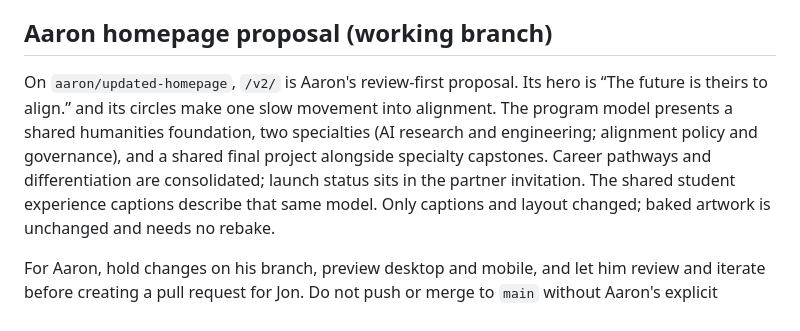
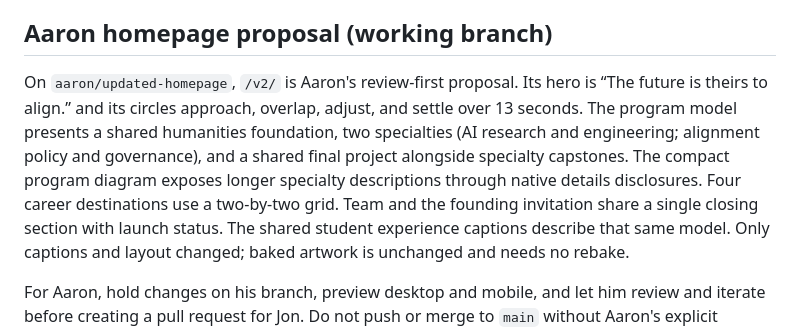
Before and after one commit to jon-hanover/alignthefuture, a Markdown page: CLAUDE.md, the part around the change. Drawn GitHub-style.

Commit message:
Simplify program diagram and closing section; strengthen hero and career destinations

```diff
--- a/CLAUDE.md
+++ b/CLAUDE.md
@@ -243,12 +243,11 @@ this file when either changes.
 ## Aaron homepage proposal (working branch)
 
 On `aaron/updated-homepage`, `/v2/` is Aaron's review-first proposal. Its hero
-is “The future is theirs to align.” and its circles make one slow movement
-into alignment. The program model presents a shared humanities foundation,
+is “The future is theirs to align.” and its circles approach, overlap, adjust, and settle over 13 seconds. The program model presents a shared humanities foundation,
 two specialties (AI research and engineering; alignment policy and governance),
-and a shared final project alongside specialty capstones. Career pathways
-and differentiation are consolidated; launch status sits in the partner
-invitation. The shared student experience captions describe that same model.
+and a shared final project alongside specialty capstones. The compact program diagram exposes longer specialty descriptions through native
+details disclosures. Four career destinations use a two-by-two grid. Team and
+the founding invitation share a single closing section with launch status. The shared student experience captions describe that same model.
 Only captions and layout changed; baked artwork is unchanged and needs no rebake.
 
 For Aaron, hold changes on his branch, preview desktop and mobile, and let him
```
